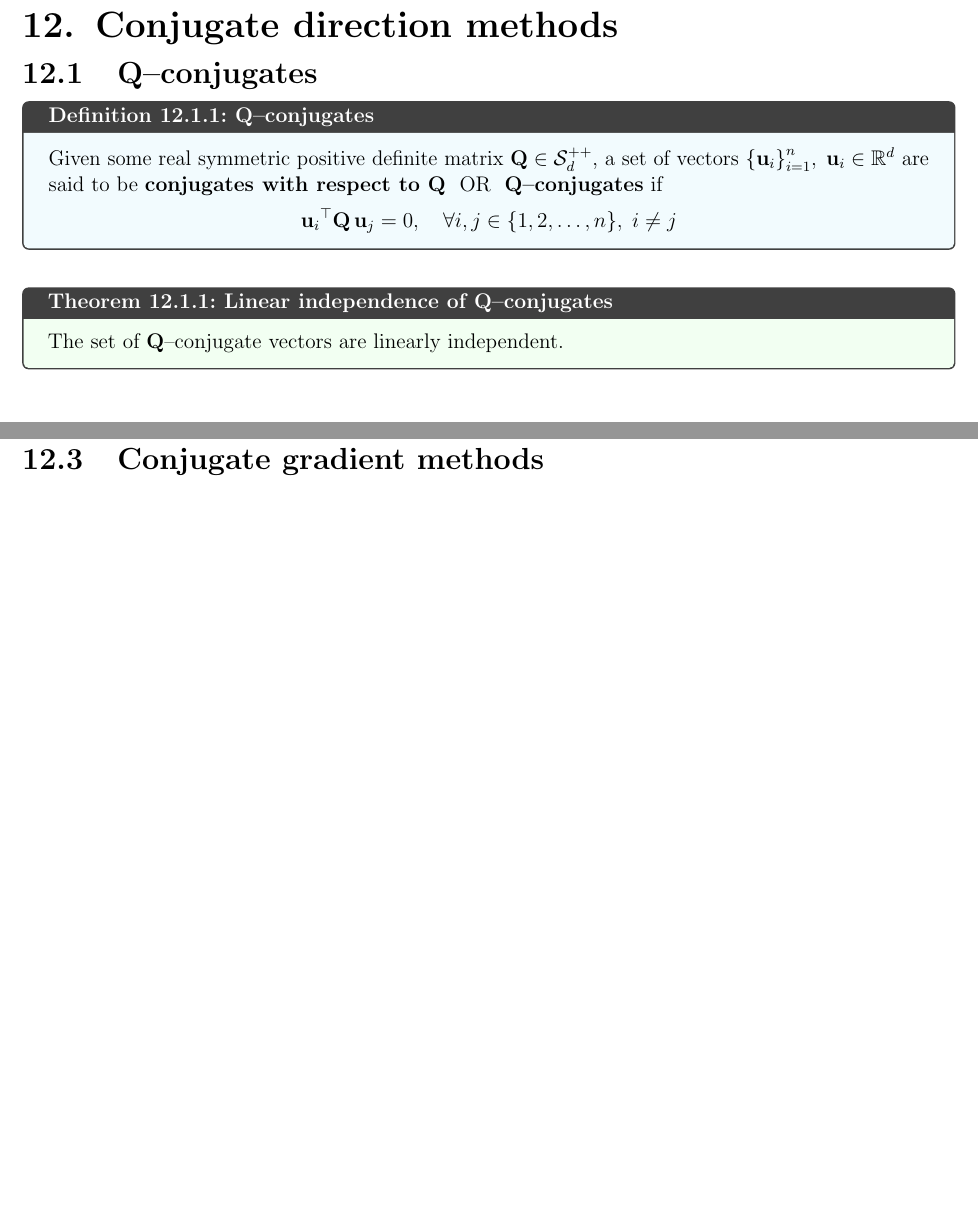
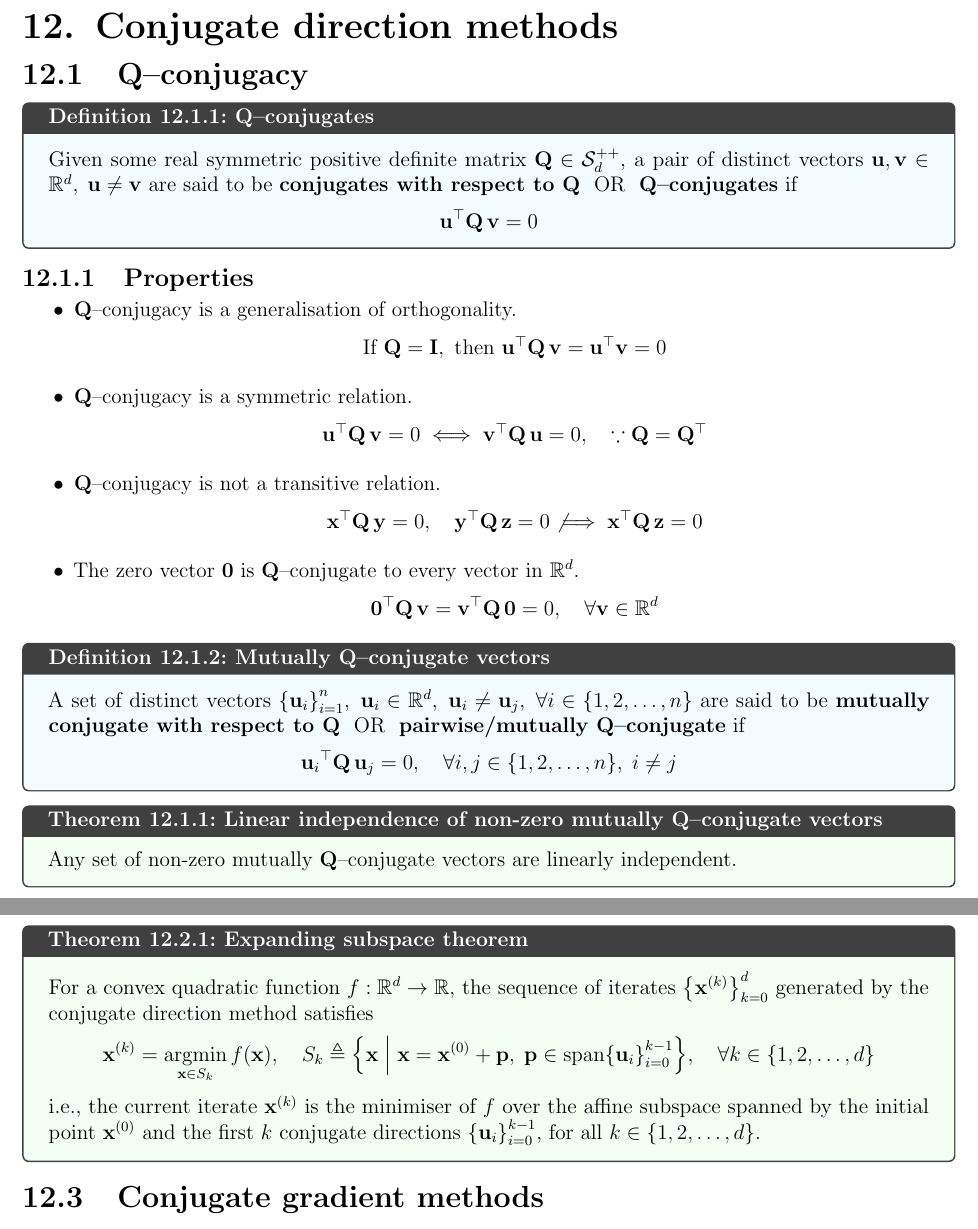
Before and after one commit to AshrithSagar/E0230-CMO-2025, a LaTeX book (TeX/main.tex, which reads TeX/sections/unconstrained.tex): two parts of pages 29 and 31 of 33, joined at a grey line, cut so that both start at the same text, the shorter picture padded with empty space. Compiled offline with pdfLaTeX.

Commit message:
📝 TeX

```diff
--- a/TeX/sections/unconstrained.tex
+++ b/TeX/sections/unconstrained.tex
@@ -1128,10 +1128,59 @@ Thereby, we have \( \hess{f}{\xk} \succ \zero \) throughout the iterations, ensu
 
 \chapter{Conjugate direction methods}
 
-\section{\texorpdfstring{\( \Q \)--conjugates}{Q-conjugates}}
+\section{\texorpdfstring{\( \Q \)--conjugacy}{Q-conjugacy}}
 
 \begin{definition}{\( \Q \)--conjugates}{}
-    Given some real symmetric positive definite matrix \( \Q \in \PD \), a set of vectors \( \set{ \u_i }_{i = 1}^n, \; \u_i \in \R^d \) are said to be \textbf{conjugates with respect to \( \Q \)} \text{ OR } \textbf{\( \Q \)--conjugates} if
+    Given some real symmetric positive definite matrix \( \Q \in \PD \), a pair of distinct vectors \( \u, \v \in \R^d, \; \u \neq \v \) are said to be \textbf{conjugates with respect to \( \Q \)} \text{ OR } \textbf{\( \Q \)--conjugates} if
+    \vspace{-0.5em}
+    \begin{equation*}
+        \qf{\u}{\Q}[\v] = 0
+    \end{equation*}
+\end{definition}
+
+\subsection{Properties}
+
+\begin{itemize}
+    \item \( \Q \)--conjugacy is a generalisation of orthogonality.
+        \vspace{-0.5em}
+        \begin{equation*}
+            \text{If } \Q = \I,
+            \text{ then }
+            \qf{\u}{\Q}[\v] = \dotp{\u}{\v} = 0
+        \end{equation*}
+
+    \item \( \Q \)--conjugacy is a symmetric relation.
+        \vspace{-0.5em}
+        \begin{equation*}
+            \qf{\u}{\Q}[\v] = 0
+            \iff
+            \qf{\v}{\Q}[\u] = 0,
+            \quad \because \Q = \Q^\top
+        \end{equation*}
+
+    \item \( \Q \)--conjugacy is not a transitive relation.
+        \vspace{-0.5em}
+        \begin{equation*}
+            \qf{\x}{\Q}[\y] = 0,
+            \quad
+            \qf{\y}{\Q}[\z] = 0
+            \not\implies
+            \qf{\x}{\Q}[\z] = 0
+        \end{equation*}
+
+    \item The zero vector \( \zero \) is \( \Q \)--conjugate to every vector in \( \R^d \).
+        \vspace{-0.5em}
+        \begin{equation*}
+            \qf{\zero}{\Q}[\v]
+            =
+            \qf{\v}{\Q}[\zero]
+            = 0,
+            \quad \forall \v \in \R^d
+        \end{equation*}
+\end{itemize}
+
+\begin{definition}{Mutually \( \Q \)--conjugate vectors}{}
+    A set of distinct vectors \( \set{ \u_i }_{i = 1}^n, \; \u_i \in \R^d, \; \u_i \neq \u_j, \; \forall i \in \set{1, 2, \ldots, n} \) are said to be \textbf{mutually conjugate with respect to \( \Q \)} \text{ OR } \textbf{pairwise/mutually \( \Q \)--conjugate} if
     \vspace{-0.5em}
     \begin{equation*}
         \qf{\u_i}{\Q}[\u_j] = 0,
@@ -1139,8 +1188,8 @@ Thereby, we have \( \hess{f}{\xk} \succ \zero \) throughout the iterations, ensu
     \end{equation*}
 \end{definition}
 
-\begin{theorem}{Linear independence of \( \Q \)--conjugates}{}
-    The set of \( \Q \)--conjugate vectors are linearly independent.
+\begin{theorem}{Linear independence of non-zero mutually \( \Q \)--conjugate vectors}{}
+    Any set of non-zero mutually \( \Q \)--conjugate vectors are linearly independent.
 \end{theorem}
 
 \begin{proof}
@@ -1249,6 +1298,21 @@ Thereby, we have \( \hess{f}{\xk} \succ \zero \) throughout the iterations, ensu
 
 \paragraph{Finite termination property:}
 For a convex quadratic function \( f: \R^d \to \R \), the conjugate direction method terminates in at most \( d \) iterations.
+
+\begin{theorem}{Expanding subspace theorem}{}
+    For a convex quadratic function \( f: \R^d \to \R \), the sequence of iterates \( \set{\xk}_{k = 0}^{d} \) generated by the conjugate direction method satisfies
+    \vspace{-0.5em}
+    \begin{equation*}
+        \xk
+        =
+        \argmin_{\x \in S_k} \func{f}{\x},
+        \quad S_k \triangleq \set{\x \given \x = \xzero + \p, \; \p \in \spanset{\u_i}_{i = 0}^{k - 1}},
+        \quad \forall k \in \set{1, 2, \ldots, d}
+    \end{equation*}
+
+    \vspace{-0.5em}
+    i.e., the current iterate \( \xk \) is the minimiser of \( f \) over the affine subspace spanned by the initial point \( \xzero \) and the first \( k \) conjugate directions \( \set{\u_i}_{i = 0}^{k - 1} \), for all \( k \in \set{1, 2, \ldots, d} \).
+\end{theorem}
 
 \section{Conjugate gradient methods}
 
```
Also changed, not shown: TeX/sections/unconstrained.tex (4 more changed lines).
